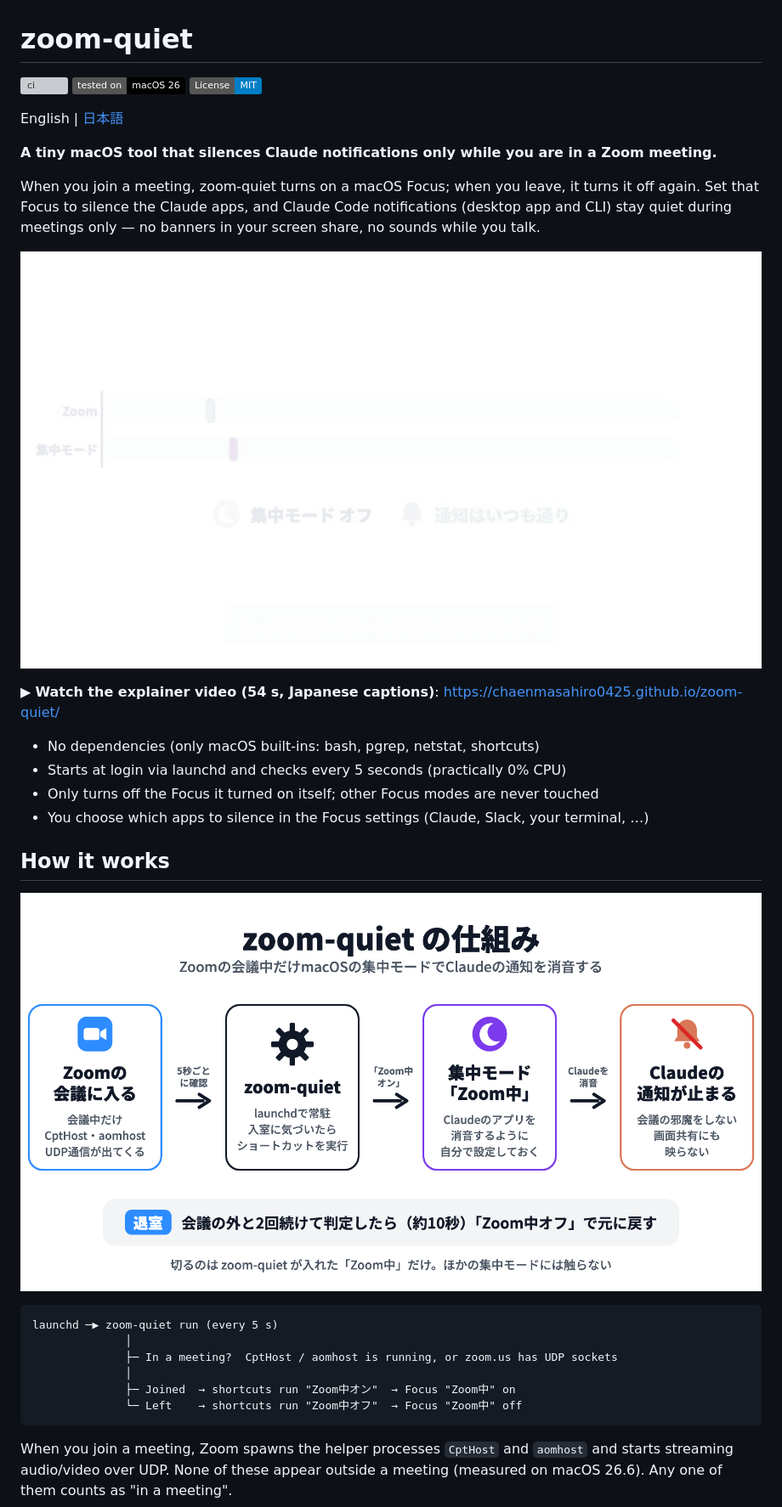
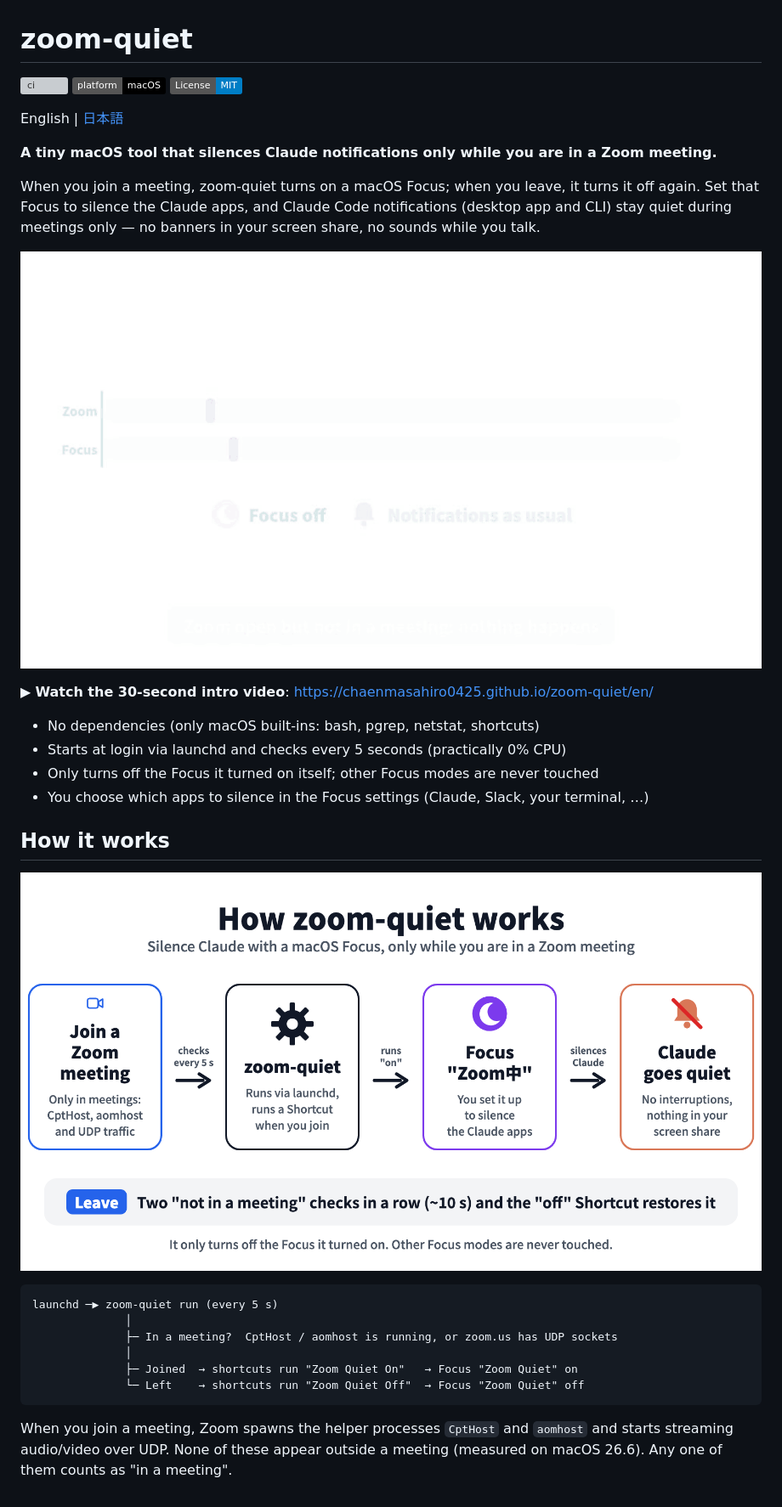
Before and after one commit to chaenmasahiro0425/zoom-quiet, a Markdown page: README.en.md, the part around one of its changes. Shown at 85% size. Drawn GitHub-style; pictures changed too: docs/media/demo-en.gif (added), docs/media/demo.gif, docs/media/how-it-works-en.png (added); badges without logos; grey boxes are pictures that could not be loaded.

````diff
--- a/README.en.md
+++ b/README.en.md
@@ -1,7 +1,7 @@
 # zoom-quiet
 
 [![ci](https://github.com/chaenmasahiro0425/zoom-quiet/actions/workflows/ci.yml/badge.svg)](https://github.com/chaenmasahiro0425/zoom-quiet/actions/workflows/ci.yml)
-![tested on macOS 26](https://img.shields.io/badge/tested%20on-macOS%2026-black)
+![macOS](https://img.shields.io/badge/platform-macOS-black)
 ![License: MIT](https://img.shields.io/badge/License-MIT-blue)
 
 English | [日本語](README.md)
@@ -11,9 +11,9 @@ English | [日本語](README.md)
 When you join a meeting, zoom-quiet turns on a macOS Focus; when you leave, it turns it off again.
 Set that Focus to silence the Claude apps, and Claude Code notifications (desktop app and CLI) stay quiet during meetings only — no banners in your screen share, no sounds while you talk.
 
-![Joining turns the Focus on, leaving turns it off](docs/media/demo.gif)
+![Joining turns the Focus on, leaving turns it off](docs/media/demo-en.gif)
 
-▶ **Watch the explainer video (54 s, Japanese captions)**: https://chaenmasahiro0425.github.io/zoom-quiet/
+▶ **Watch the 30-second intro video**: https://chaenmasahiro0425.github.io/zoom-quiet/en/
 
 - No dependencies (only macOS built-ins: bash, pgrep, netstat, shortcuts)
 - Starts at login via launchd and checks every 5 seconds (practically 0% CPU)
@@ -22,15 +22,15 @@ Set that Focus to silence the Claude apps, and Claude Code notifications (deskto
 
 ## How it works
 
-![How zoom-quiet works](docs/media/how-it-works.png)
+![How zoom-quiet works](docs/media/how-it-works-en.png)
 
 ```
 launchd ─▶ zoom-quiet run (every 5 s)
               │
               ├─ In a meeting?  CptHost / aomhost is running, or zoom.us has UDP sockets
               │
-              ├─ Joined  → shortcuts run "Zoom中オン"  → Focus "Zoom中" on
-              └─ Left    → shortcuts run "Zoom中オフ"  → Focus "Zoom中" off
+              ├─ Joined  → shortcuts run "Zoom Quiet On"   → Focus "Zoom Quiet" on
+              └─ Left    → shortcuts run "Zoom Quiet Off"  → Focus "Zoom Quiet" off
 ```
 
 When you join a meeting, Zoom spawns the helper processes `CptHost` and `aomhost` and starts streaming audio/video over UDP.
````
Also changed, not shown: other parts of README.en.md (+15 -6 lines), README.md (+7 -5 lines), docs/setup.en.md (added, +52 -0 lines), 8 other files.
